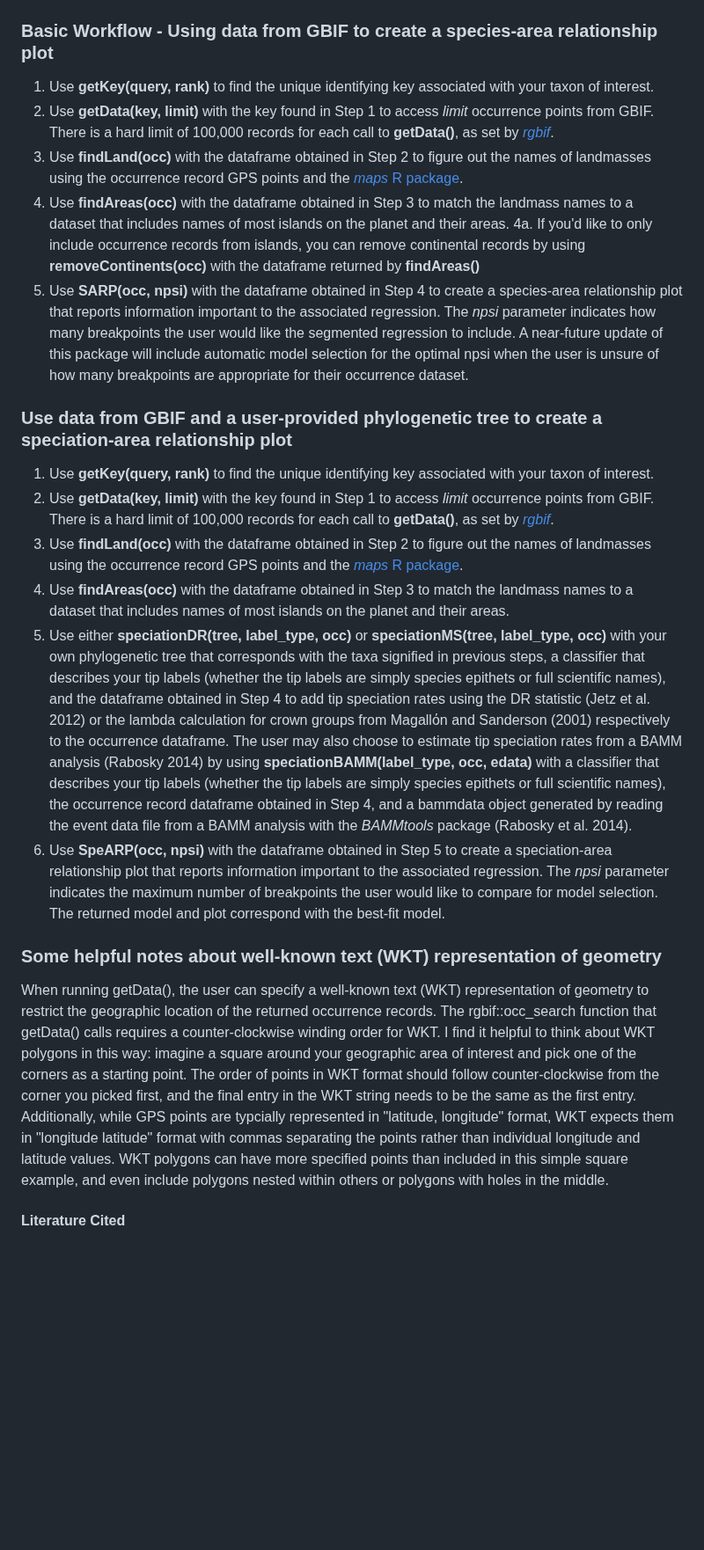
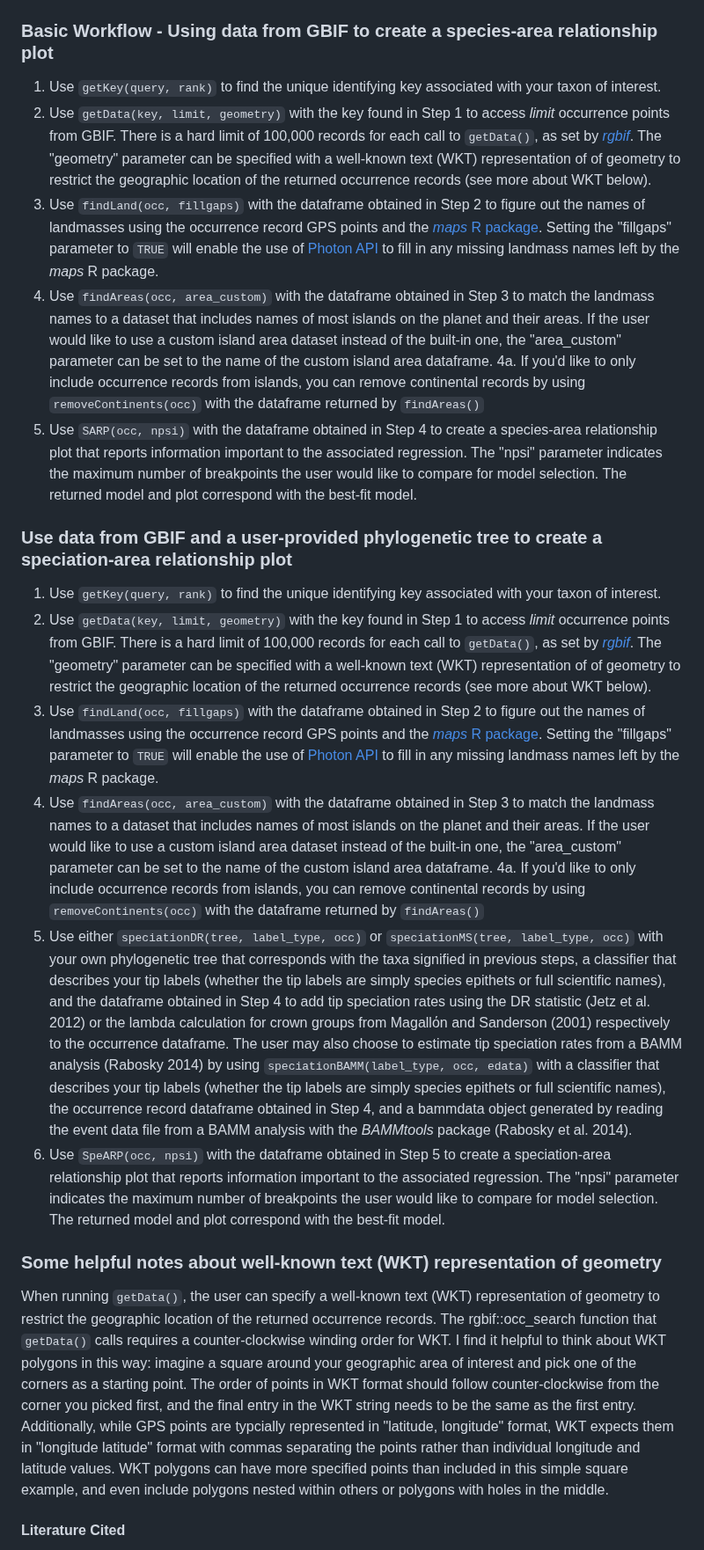
Before and after one commit to kmartinet/SSARP, a Markdown page: README.md, the part around one of its changes. Shown at 88% size. Rendered like a GitHub page; blank space fills up the shorter version.

```diff
--- a/README.md
+++ b/README.md
@@ -20,23 +20,24 @@ install_github("kmartinet/SSARP")
 
 ### Basic Workflow - Using data from GBIF to create a species-area relationship plot
 
-1. Use **getKey(query, rank)** to find the unique identifying key associated with your taxon of interest.
-2. Use **getData(key, limit)** with the key found in Step 1 to access *limit* occurrence points from GBIF. There is a hard limit of 100,000 records for each call to **getData()**, as set by [*rgbif*](https://www.gbif.org/tool/81747/rgbif).
-3. Use **findLand(occ)** with the dataframe obtained in Step 2 to figure out the names of landmasses using the occurrence record GPS points and the [*maps* R package](https://cran.r-project.org/web/packages/maps/index.html).
-4. Use **findAreas(occ)** with the dataframe obtained in Step 3 to match the landmass names to a dataset that includes names of most islands on the planet and their areas.
-4a. If you'd like to only include occurrence records from islands, you can remove continental records by using **removeContinents(occ)** with the dataframe returned by **findAreas()**
-5. Use **SARP(occ, npsi)** with the dataframe obtained in Step 4 to create a species-area relationship plot that reports information important to the associated regression. The *npsi* parameter indicates how many breakpoints the user would like the segmented regression to include. A near-future update of this package will include automatic model selection for the optimal npsi when the user is unsure of how many breakpoints are appropriate for their occurrence dataset.
+1. Use `getKey(query, rank)` to find the unique identifying key associated with your taxon of interest.
+2. Use `getData(key, limit, geometry)` with the key found in Step 1 to access *limit* occurrence points from GBIF. There is a hard limit of 100,000 records for each call to `getData()`, as set by [*rgbif*](https://www.gbif.org/tool/81747/rgbif). The "geometry" parameter can be specified with a well-known text (WKT) representation of of geometry to restrict the geographic location of the returned occurrence records (see more about WKT below).
+3. Use `findLand(occ, fillgaps)` with the dataframe obtained in Step 2 to figure out the names of landmasses using the occurrence record GPS points and the [*maps* R package](https://cran.r-project.org/web/packages/maps/index.html).  Setting the "fillgaps" parameter to `TRUE` will enable the use of [Photon API](https://photon.komoot.io/) to fill in any missing landmass names left by the *maps* R package.
+4. Use `findAreas(occ, area_custom)` with the dataframe obtained in Step 3 to match the landmass names to a dataset that includes names of most islands on the planet and their areas. If the user would like to use a custom island area dataset instead of the built-in one, the "area_custom" parameter can be set to the name of the custom island area dataframe.
+4a. If you'd like to only include occurrence records from islands, you can remove continental records by using `removeContinents(occ)` with the dataframe returned by `findAreas()`
+5. Use `SARP(occ, npsi)` with the dataframe obtained in Step 4 to create a species-area relationship plot that reports information important to the associated regression. The "npsi" parameter indicates the maximum number of breakpoints the user would like to compare for model selection. The returned model and plot correspond with the best-fit model.
 
 ### Use data from GBIF and a user-provided phylogenetic tree to create a speciation-area relationship plot
 
-1. Use **getKey(query, rank)** to find the unique identifying key associated with your taxon of interest.
-2. Use **getData(key, limit)** with the key found in Step 1 to access *limit* occurrence points from GBIF. There is a hard limit of 100,000 records for each call to **getData()**, as set by [*rgbif*](https://www.gbif.org/tool/81747/rgbif).
-3. Use **findLand(occ)** with the dataframe obtained in Step 2 to figure out the names of landmasses using the occurrence record GPS points and the [*maps* R package](https://cran.r-project.org/web/packages/maps/index.html).
-4. Use **findAreas(occ)** with the dataframe obtained in Step 3 to match the landmass names to a dataset that includes names of most islands on the planet and their areas.
-5. Use either **speciationDR(tree, label_type, occ)** or **speciationMS(tree, label_type, occ)** with your own phylogenetic tree that corresponds with the taxa signified in previous steps, a classifier that describes your tip labels (whether the tip labels are simply species epithets or full scientific names), and the dataframe obtained in Step 4 to add tip speciation rates using the DR statistic (Jetz et al. 2012) or the lambda calculation for crown groups from Magallόn and Sanderson (2001) respectively to the occurrence dataframe. The user may also choose to estimate tip speciation rates from a BAMM analysis (Rabosky 2014) by using **speciationBAMM(label_type, occ, edata)** with a classifier that describes your tip labels (whether the tip labels are simply species epithets or full scientific names), the occurrence record dataframe obtained in Step 4, and a bammdata object generated by reading the event data file from a BAMM analysis with the *BAMMtools* package (Rabosky et al. 2014).
-6. Use **SpeARP(occ, npsi)** with the dataframe obtained in Step 5 to create a speciation-area relationship plot that reports information important to the associated regression. The *npsi* parameter indicates the maximum number of breakpoints the user would like to compare for model selection. The returned model and plot correspond with the best-fit model.
+1. Use `getKey(query, rank)` to find the unique identifying key associated with your taxon of interest.
+2. Use `getData(key, limit, geometry)` with the key found in Step 1 to access *limit* occurrence points from GBIF. There is a hard limit of 100,000 records for each call to `getData()`, as set by [*rgbif*](https://www.gbif.org/tool/81747/rgbif). The "geometry" parameter can be specified with a well-known text (WKT) representation of of geometry to restrict the geographic location of the returned occurrence records (see more about WKT below).
+3. Use `findLand(occ, fillgaps)` with the dataframe obtained in Step 2 to figure out the names of landmasses using the occurrence record GPS points and the [*maps* R package](https://cran.r-project.org/web/packages/maps/index.html).  Setting the "fillgaps" parameter to `TRUE` will enable the use of [Photon API](https://photon.komoot.io/) to fill in any missing landmass names left by the *maps* R package.
+4. Use `findAreas(occ, area_custom)` with the dataframe obtained in Step 3 to match the landmass names to a dataset that includes names of most islands on the planet and their areas. If the user would like to use a custom island area dataset instead of the built-in one, the "area_custom" parameter can be set to the name of the custom island area dataframe.
+4a. If you'd like to only include occurrence records from islands, you can remove continental records by using `removeContinents(occ)` with the dataframe returned by `findAreas()`
+5. Use either `speciationDR(tree, label_type, occ)` or `speciationMS(tree, label_type, occ)` with your own phylogenetic tree that corresponds with the taxa signified in previous steps, a classifier that describes your tip labels (whether the tip labels are simply species epithets or full scientific names), and the dataframe obtained in Step 4 to add tip speciation rates using the DR statistic (Jetz et al. 2012) or the lambda calculation for crown groups from Magallόn and Sanderson (2001) respectively to the occurrence dataframe. The user may also choose to estimate tip speciation rates from a BAMM analysis (Rabosky 2014) by using `speciationBAMM(label_type, occ, edata)` with a classifier that describes your tip labels (whether the tip labels are simply species epithets or full scientific names), the occurrence record dataframe obtained in Step 4, and a bammdata object generated by reading the event data file from a BAMM analysis with the *BAMMtools* package (Rabosky et al. 2014).
+6. Use `SpeARP(occ, npsi)` with the dataframe obtained in Step 5 to create a speciation-area relationship plot that reports information important to the associated regression. The "npsi" parameter indicates the maximum number of breakpoints the user would like to compare for model selection. The returned model and plot correspond with the best-fit model.
 
 ### Some helpful notes about well-known text (WKT) representation of geometry
-When running getData(), the user can specify a well-known text (WKT) representation of geometry to restrict the geographic location of the returned occurrence records. The rgbif::occ_search function that getData() calls requires a counter-clockwise winding order for WKT. I find it helpful to think about WKT polygons in this way: imagine a square around your geographic area of interest and pick one of the corners as a starting point. The order of points in WKT format should follow counter-clockwise from the corner you picked first, and the final entry in the WKT string needs to be the same as the first entry. Additionally, while GPS points are typcially represented in "latitude, longitude" format, WKT expects them in "longitude latitude" format with commas separating the points rather than individual longitude and latitude values. WKT polygons can have more specified points than included in this simple square example, and even include polygons nested within others or polygons with holes in the middle.
+When running `getData()`, the user can specify a well-known text (WKT) representation of geometry to restrict the geographic location of the returned occurrence records. The rgbif::occ_search function that `getData()` calls requires a counter-clockwise winding order for WKT. I find it helpful to think about WKT polygons in this way: imagine a square around your geographic area of interest and pick one of the corners as a starting point. The order of points in WKT format should follow counter-clockwise from the corner you picked first, and the final entry in the WKT string needs to be the same as the first entry. Additionally, while GPS points are typcially represented in "latitude, longitude" format, WKT expects them in "longitude latitude" format with commas separating the points rather than individual longitude and latitude values. WKT polygons can have more specified points than included in this simple square example, and even include polygons nested within others or polygons with holes in the middle.
 
 #### Literature Cited
```
Also changed, not shown: other parts of README.md (+4 -4 lines).
